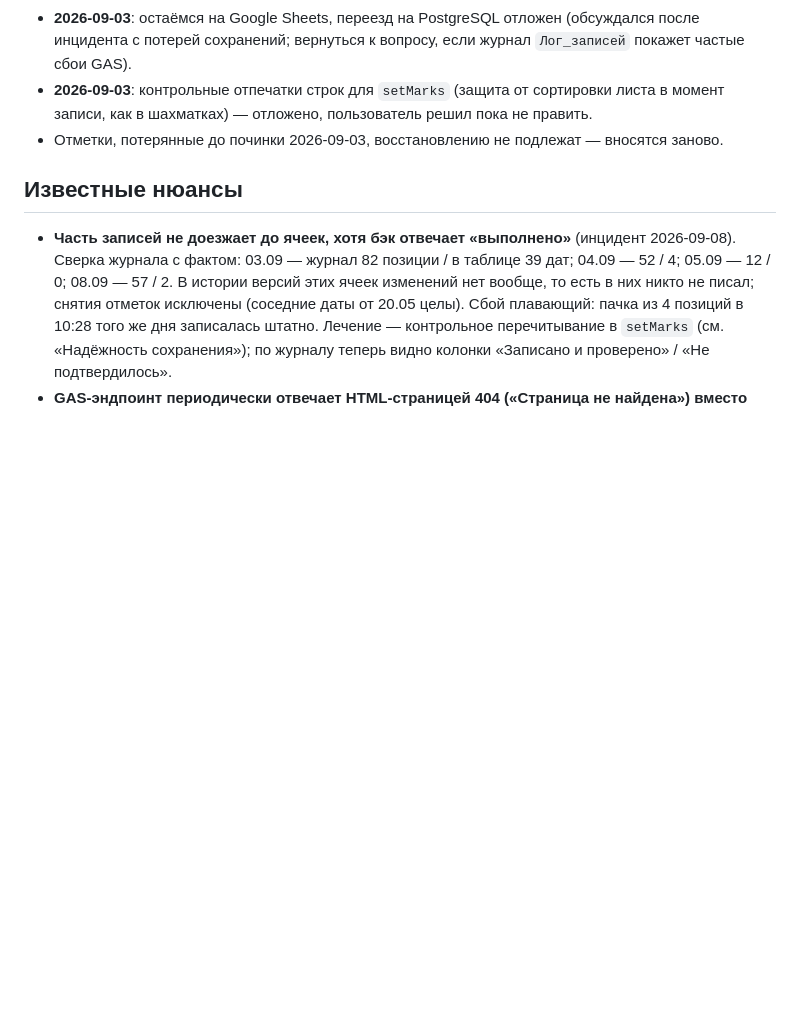
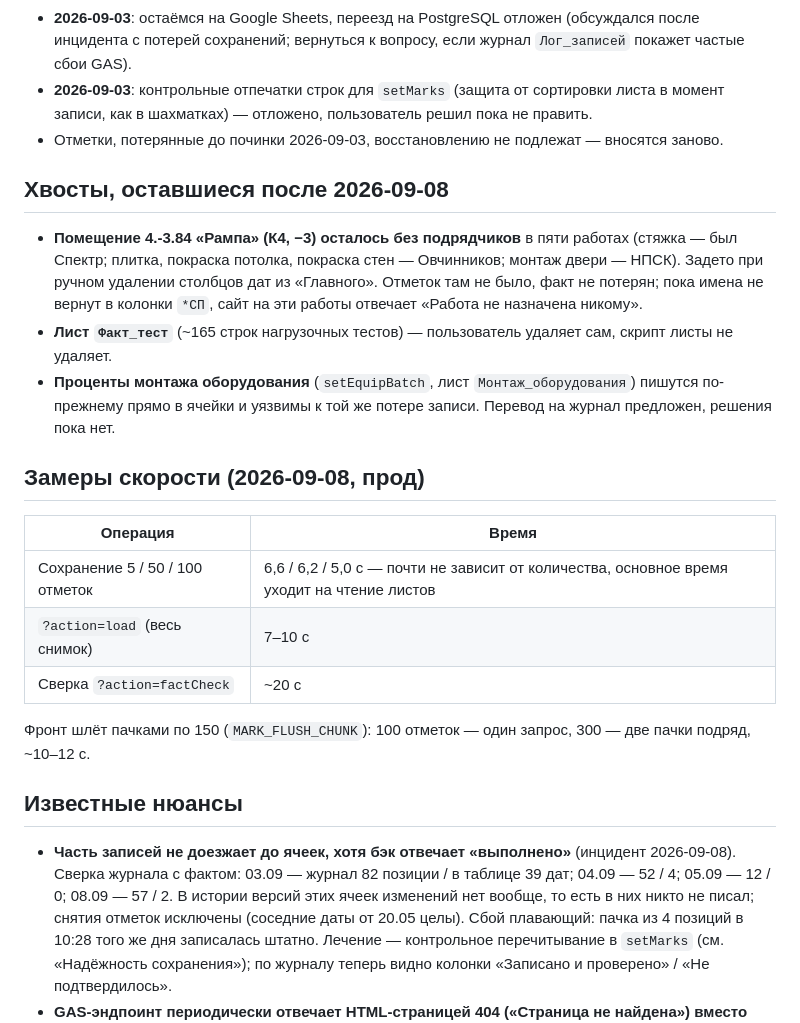
Before and after one commit to Nick3000ept/parking-admin, a Markdown page: CLAUDE.md, the part around the change. GitHub-like rendering; blank space fills up the shorter version.

Commit message:
docs: актуализация после переезда отметок в журнал «Факт с админки»
Чек-лист деплоя: проверки отметок теперь про журнал, а не про ячейки
«Главного»; добавлены пункты про заголовки журнала (factCheck) и про
контроль назначений подрядчиков после ручных правок листа.

CLAUDE.md: замеры скорости (5/50/100 отметок, load, factCheck) и хвосты
сессии — помещение 4.-3.84 без подрядчиков, лист Факт_тест на удаление,
непереведённые проценты монтажа.

Co-Authored-By: Claude Opus 5 (1M context) <noreply@anthropic.com>

```diff
--- a/CLAUDE.md
+++ b/CLAUDE.md
@@ -131,6 +131,30 @@ python -m http.server 8000
   в момент записи, как в шахматках) — отложено, пользователь решил пока не править.
 - Отметки, потерянные до починки 2026-09-03, восстановлению не подлежат — вносятся заново.
 
+## Хвосты, оставшиеся после 2026-09-08
+
+- **Помещение 4.-3.84 «Рампа» (К4, −3) осталось без подрядчиков** в пяти работах
+  (стяжка — был Спектр; плитка, покраска потолка, покраска стен — Овчинников;
+  монтаж двери — НПСК). Задето при ручном удалении столбцов дат из «Главного».
+  Отметок там не было, факт не потерян; пока имена не вернут в колонки `*СП`,
+  сайт на эти работы отвечает «Работа не назначена никому».
+- **Лист `Факт_тест`** (~165 строк нагрузочных тестов) — пользователь удаляет сам,
+  скрипт листы не удаляет.
+- **Проценты монтажа оборудования** (`setEquipBatch`, лист `Монтаж_оборудования`)
+  пишутся по-прежнему прямо в ячейки и уязвимы к той же потере записи. Перевод на
+  журнал предложен, решения пока нет.
+
+## Замеры скорости (2026-09-08, прод)
+
+| Операция | Время |
+|---|---|
+| Сохранение 5 / 50 / 100 отметок | 6,6 / 6,2 / 5,0 с — почти не зависит от количества, основное время уходит на чтение листов |
+| `?action=load` (весь снимок) | 7–10 с |
+| Сверка `?action=factCheck` | ~20 с |
+
+Фронт шлёт пачками по 150 (`MARK_FLUSH_CHUNK`): 100 отметок — один запрос,
+300 — две пачки подряд, ~10–12 с.
+
 ## Известные нюансы
 
 - **Часть записей не доезжает до ячеек, хотя бэк отвечает «выполнено»** (инцидент
```
Also changed, not shown: DEPLOY_CHECKLIST.md (+6 -5 lines).
